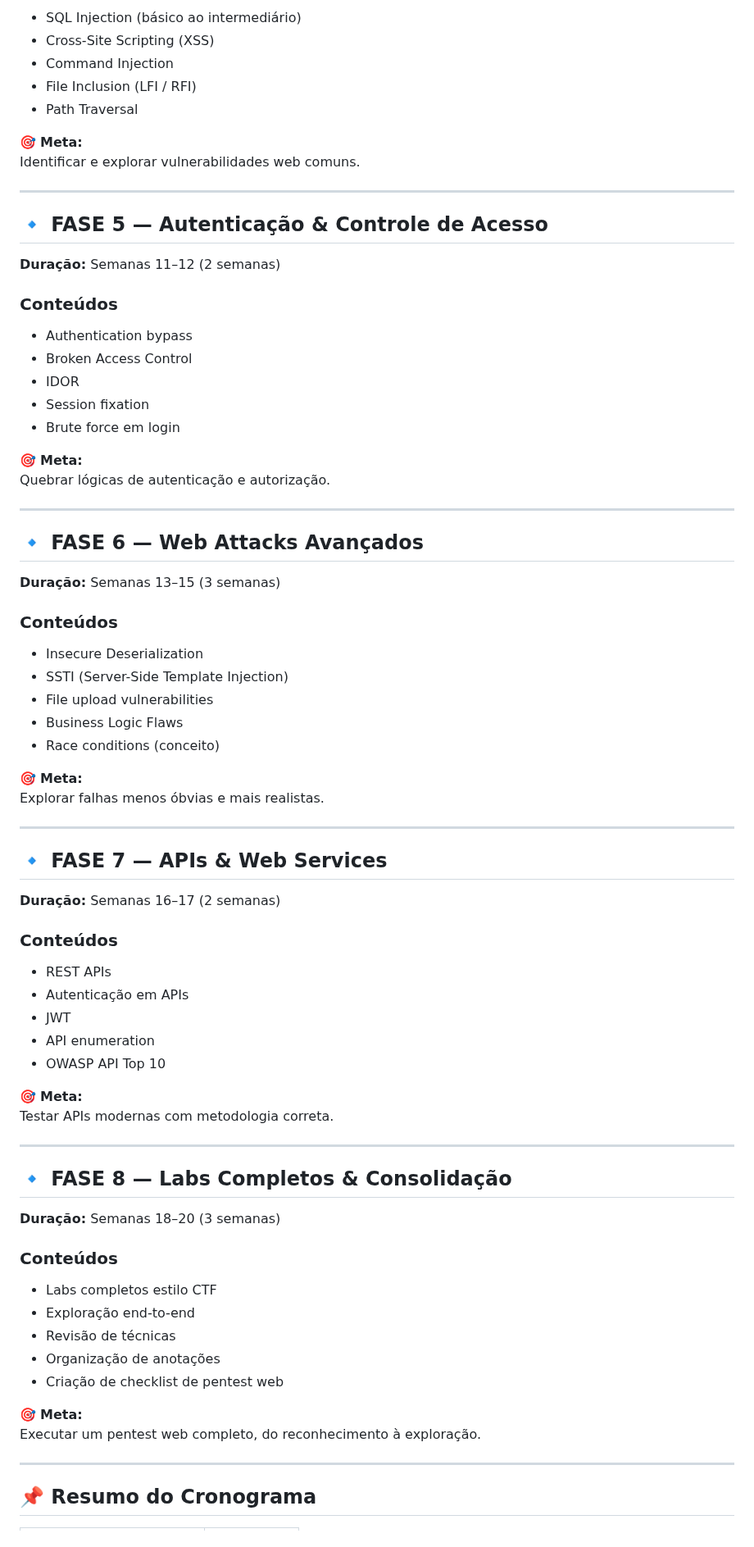
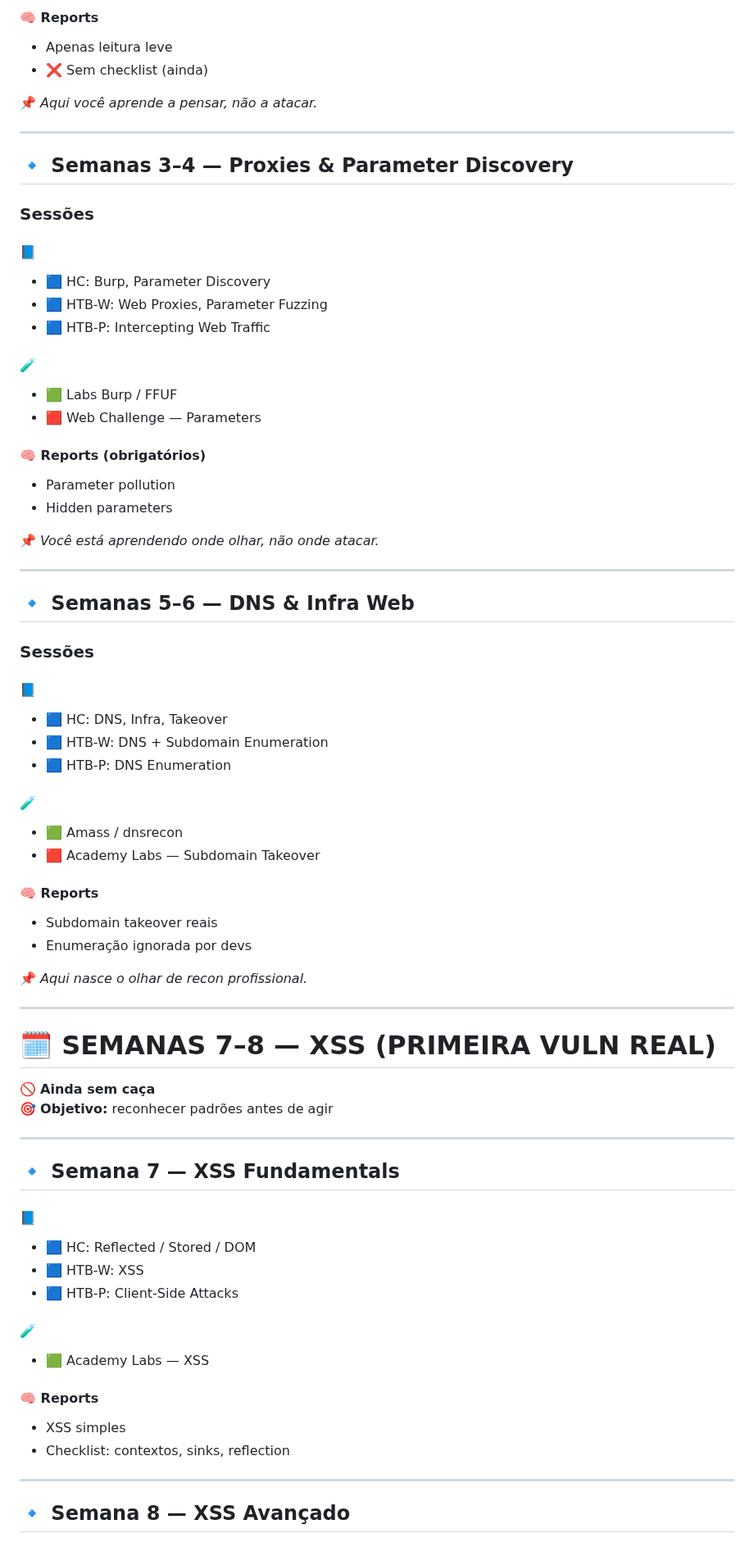
Before and after one commit to LiniveCristine/CyberSec, a Markdown page: Web Penetration Tester/README.md, the part around one of its changes. Shown at 82% size. Rendered like a GitHub page.

Commit message:
atualização do cronograma de web pentest

```diff
--- a/Web Penetration Tester/README.md
+++ b/Web Penetration Tester/README.md
@@ -78,82 +73,74 @@ Usar ferramentas web com eficiência e propósito.
 
-- SQL Injection (básico ao intermediário)
-- Cross-Site Scripting (XSS)
-- Command Injection
-- File Inclusion (LFI / RFI)
-- Path Traversal
+#### 🧠 Reports
+- Apenas leitura leve
+- ❌ Sem checklist (ainda)
 
-🎯 **Meta:**
-Identificar e explorar vulnerabilidades web comuns.
+📌 *Aqui você aprende a pensar, não a atacar.*
 
 ---
 
-## 🔹 FASE 5 — Autenticação & Controle de Acesso
+## 🔹 Semanas 3–4 — Proxies & Parameter Discovery
 
-**Duração:** Semanas 11–12 (2 semanas)
+### Sessões
+#### 📘
+- 🟦 HC: Burp, Parameter Discovery
+- 🟦 HTB-W: Web Proxies, Parameter Fuzzing
+- 🟦 HTB-P: Intercepting Web Traffic
 
-### Conteúdos
+#### 🧪
+- 🟩 Labs Burp / FFUF
+- 🟥 Web Challenge — Parameters
 
-- Authentication bypass
-- Broken Access Control
-- IDOR
-- Session fixation
-- Brute force em login
+#### 🧠 Reports (obrigatórios)
+- Parameter pollution
+- Hidden parameters
 
-🎯 **Meta:**
-Quebrar lógicas de autenticação e autorização.
+📌 *Você está aprendendo onde olhar, não onde atacar.*
 
 ---
 
-## 🔹 FASE 6 — Web Attacks Avançados
+## 🔹 Semanas 5–6 — DNS & Infra Web
 
-**Duração:** Semanas 13–15 (3 semanas)
+### Sessões
+#### 📘
+- 🟦 HC: DNS, Infra, Takeover
+- 🟦 HTB-W: DNS + Subdomain Enumeration
+- 🟦 HTB-P: DNS Enumeration
 
-### Conteúdos
+#### 🧪
+- 🟩 Amass / dnsrecon
+- 🟥 Academy Labs — Subdomain Takeover
 
-- Insecure Deserialization
-- SSTI (Server-Side Template Injection)
-- File upload vulnerabilities
-- Business Logic Flaws
-- Race conditions (conceito)
+#### 🧠 Reports
+- Subdomain takeover reais
+- Enumeração ignorada por devs
 
-🎯 **Meta:**
-Explorar falhas menos óbvias e mais realistas.
+📌 *Aqui nasce o olhar de recon profissional.*
 
 ---
 
-## 🔹 FASE 7 — APIs & Web Services
+# 🗓 SEMANAS 7–8 — XSS (PRIMEIRA VULN REAL)
 
-**Duração:** Semanas 16–17 (2 semanas)
-
-### Conteúdos
-
-- REST APIs
-- Autenticação em APIs
-- JWT
-- API enumeration
-- OWASP API Top 10
-
-🎯 **Meta:**
-Testar APIs modernas com metodologia correta.
+🚫 **Ainda sem caça**
+🎯 **Objetivo:** reconhecer padrões antes de agir
 
 ---
 
-## 🔹 FASE 8 — Labs Completos & Consolidação
+## 🔹 Semana 7 — XSS Fundamentals
 
-**Duração:** Semanas 18–20 (3 semanas)
+#### 📘
+- 🟦 HC: Reflected / Stored / DOM
+- 🟦 HTB-W: XSS
+- 🟦 HTB-P: Client-Side Attacks
 
-### Conteúdos
+#### 🧪
+- 🟩 Academy Labs — XSS
 
-- Labs completos estilo CTF
-- Exploração end-to-end
-- Revisão de técnicas
-- Organização de anotações
-- Criação de checklist de pentest web
-
-🎯 **Meta:**
-Executar um pentest web completo, do reconhecimento à exploração.
+#### 🧠 Reports
+- XSS simples
+- Checklist: contextos, sinks, reflection
 
 ---
 
-## 📌 Resumo do Cronograma
+## 🔹 Semana 8 — XSS Avançado
 
```
Also changed, not shown: other parts of Web Penetration Tester/README.md (+244 -72 lines).
